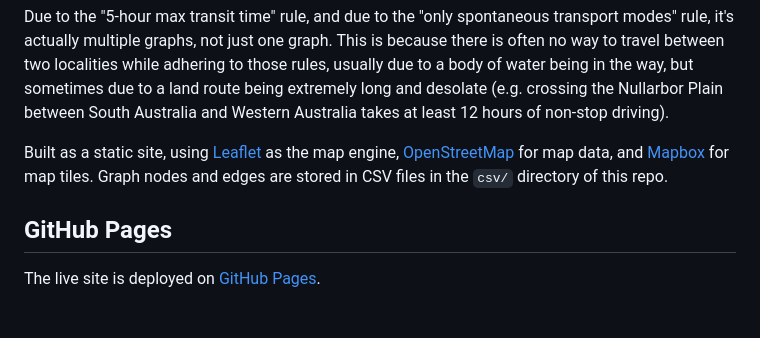
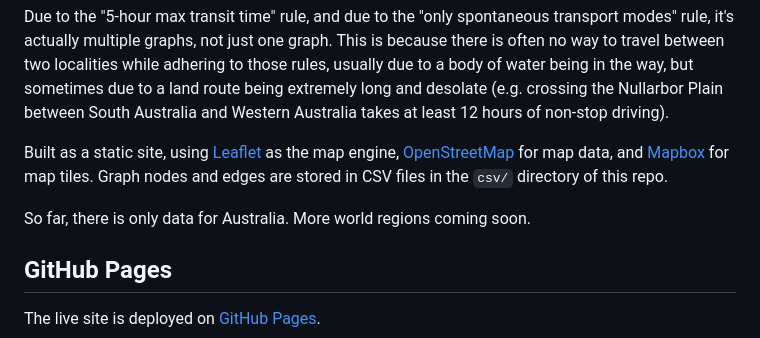
Before and after one commit to Jaza/world-locality-transit-graph, a Markdown page: README.md, the part around the change. GitHub-like rendering; blank space fills up the shorter version.

```diff
--- a/README.md
+++ b/README.md
@@ -60,6 +60,8 @@ Built as a static site, using [Leaflet](https://leafletjs.com/) as the map engin
 [Mapbox](https://www.mapbox.com/) for map tiles. Graph nodes and edges are stored in
 CSV files in the `csv/` directory of this repo.
 
+So far, there is only data for Australia. More world regions coming soon.
+
 ## GitHub Pages
 
 The live site is deployed on [GitHub Pages](https://pages.github.com/).
```
